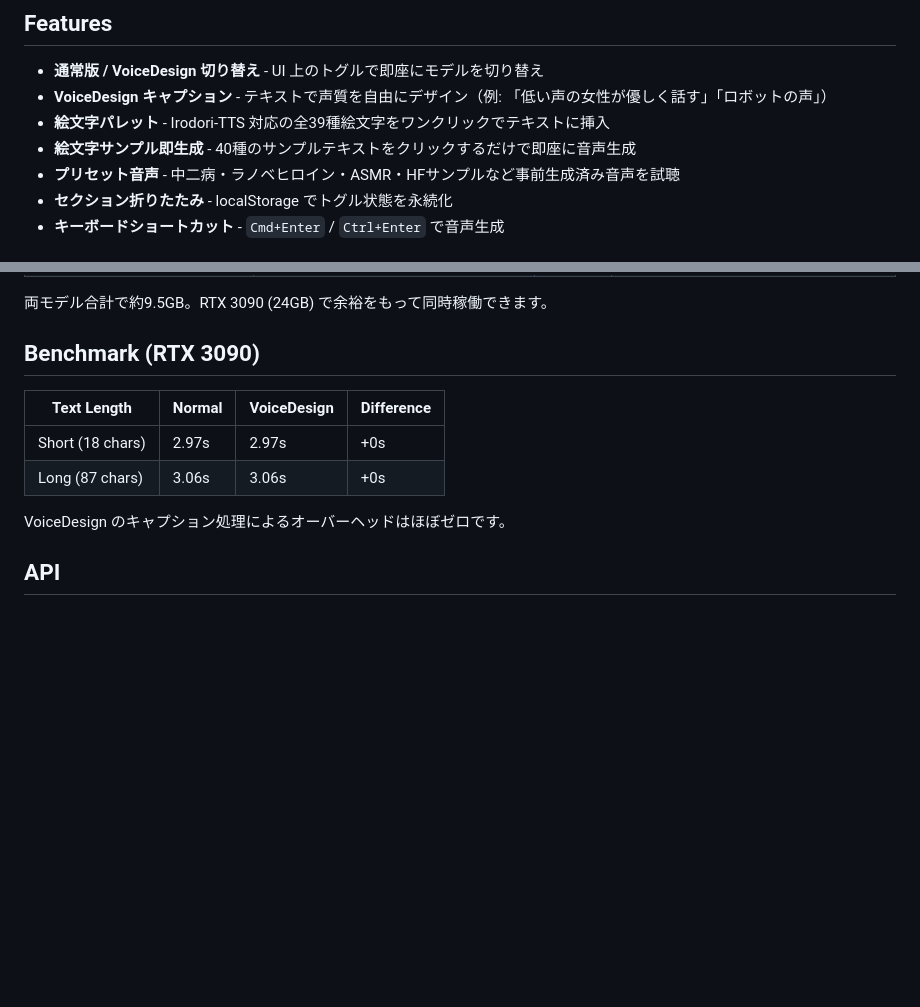
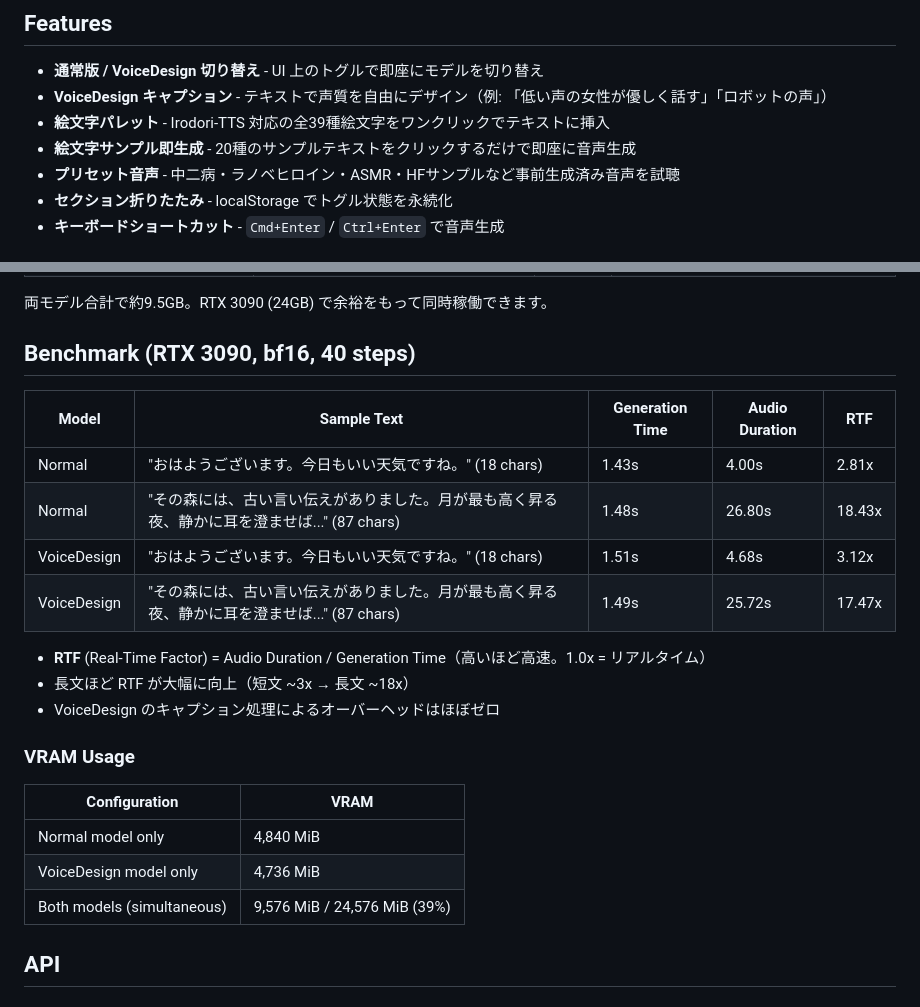
Before and after one commit to kazuph/Irodori-TTS-Playground, a Markdown page: README.md, 2 parts joined by grey strips. Rendered like a GitHub page; blank space fills up the shorter version.

Commit message:
Update benchmark with RTF metrics and audio duration details

```diff
--- a/README.md
+++ b/README.md
@@ -9,7 +9,7 @@ Docker Compose で [Irodori-TTS](https://github.com/Aratako/Irodori-TTS) の**
 - **通常版 / VoiceDesign 切り替え** - UI 上のトグルで即座にモデルを切り替え
 - **VoiceDesign キャプション** - テキストで声質を自由にデザイン（例: 「低い声の女性が優しく話す」「ロボットの声」）
 - **絵文字パレット** - Irodori-TTS 対応の全39種絵文字をワンクリックでテキストに挿入
-- **絵文字サンプル即生成** - 40種のサンプルテキストをクリックするだけで即座に音声生成
+- **絵文字サンプル即生成** - 20種のサンプルテキストをクリックするだけで即座に音声生成
 - **プリセット音声** - 中二病・ラノベヒロイン・ASMR・HFサンプルなど事前生成済み音声を試聴
 - **セクション折りたたみ** - localStorage でトグル状態を永続化
 - **キーボードショートカット** - `Cmd+Enter` / `Ctrl+Enter` で音声生成
@@ -61,14 +61,26 @@ open http://localhost:8080
 
 両モデル合計で約9.5GB。RTX 3090 (24GB) で余裕をもって同時稼働できます。
 
-## Benchmark (RTX 3090)
+## Benchmark (RTX 3090, bf16, 40 steps)
 
-| Text Length | Normal | VoiceDesign | Difference |
-|-------------|--------|-------------|------------|
-| Short (18 chars) | 2.97s | 2.97s | +0s |
-| Long (87 chars) | 3.06s | 3.06s | +0s |
+| Model | Sample Text | Generation Time | Audio Duration | RTF |
+|-------|------------|----------------|---------------|-----|
+| Normal | "おはようございます。今日もいい天気ですね。" (18 chars) | 1.43s | 4.00s | 2.81x |
+| Normal | "その森には、古い言い伝えがありました。月が最も高く昇る夜、静かに耳を澄ませば..." (87 chars) | 1.48s | 26.80s | 18.43x |
+| VoiceDesign | "おはようございます。今日もいい天気ですね。" (18 chars) | 1.51s | 4.68s | 3.12x |
+| VoiceDesign | "その森には、古い言い伝えがありました。月が最も高く昇る夜、静かに耳を澄ませば..." (87 chars) | 1.49s | 25.72s | 17.47x |
 
-VoiceDesign のキャプション処理によるオーバーヘッドはほぼゼロです。
+- **RTF** (Real-Time Factor) = Audio Duration / Generation Time（高いほど高速。1.0x = リアルタイム）
+- 長文ほど RTF が大幅に向上（短文 ~3x → 長文 ~18x）
+- VoiceDesign のキャプション処理によるオーバーヘッドはほぼゼロ
+
+### VRAM Usage
+
+| Configuration | VRAM |
+|--------------|------|
+| Normal model only | 4,840 MiB |
+| VoiceDesign model only | 4,736 MiB |
+| Both models (simultaneous) | 9,576 MiB / 24,576 MiB (39%) |
 
 ## API
 
```
